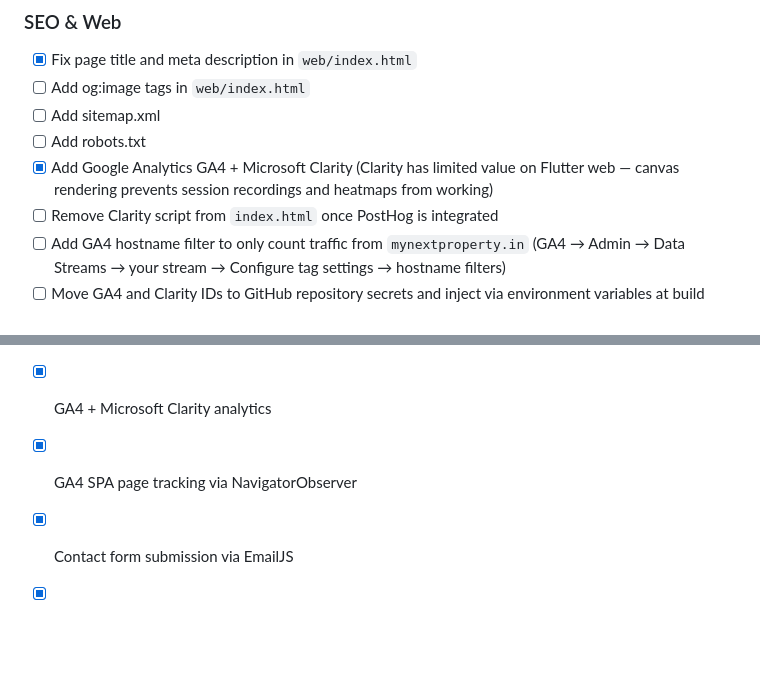
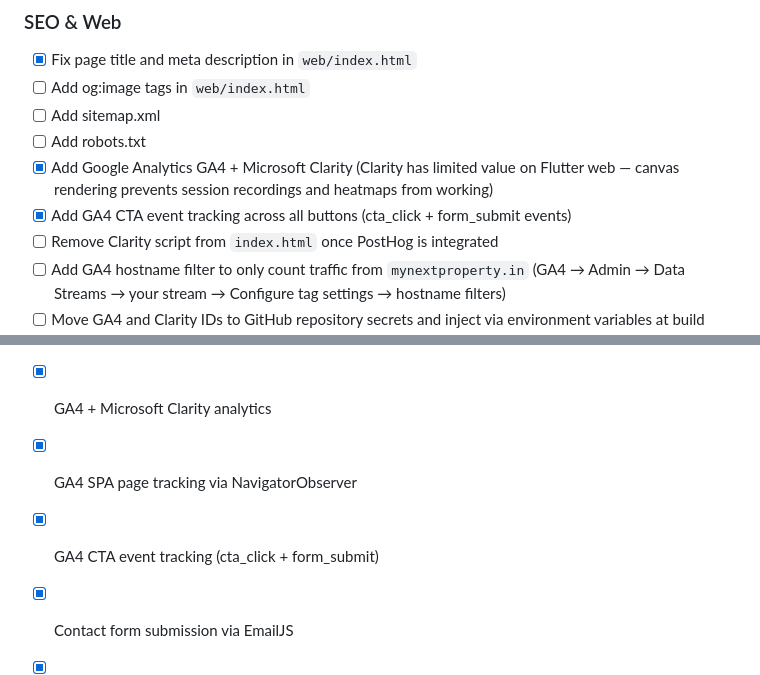
Before and after one commit to Hridaya-Mohit/my-next-property, a Markdown page: docs/TODO.md, 2 parts joined by grey strips. Rendered like a GitHub page; blank space fills up the shorter version.

Commit message:
Update TODO — mark CTA event tracking as done

```diff
--- a/docs/TODO.md
+++ b/docs/TODO.md
@@ -39,6 +39,7 @@ _Nothing currently in progress._
 - [ ] Add sitemap.xml
 - [ ] Add robots.txt
 - [x] Add Google Analytics GA4 + Microsoft Clarity (Clarity has limited value on Flutter web — canvas rendering prevents session recordings and heatmaps from working)
+- [x] Add GA4 CTA event tracking across all buttons (cta_click + form_submit events)
 - [ ] Remove Clarity script from `index.html` once PostHog is integrated
 - [ ] Add GA4 hostname filter to only count traffic from `mynextproperty.in` (GA4 → Admin → Data Streams → your stream → Configure tag settings → hostname filters)
 - [ ] Move GA4 and Clarity IDs to GitHub repository secrets and inject via environment variables at build time in GitHub Actions
@@ -65,6 +66,7 @@ _Better long-term replacements for current implementations. Not urgent — revis
 - [x] Custom domain `mynextproperty.in` configured
 - [x] GA4 + Microsoft Clarity analytics
 - [x] GA4 SPA page tracking via NavigatorObserver
+- [x] GA4 CTA event tracking (cta_click + form_submit)
 - [x] Contact form submission via EmailJS
 - [x] WhatsApp buttons wired with pre-filled message
 - [x] Splash screen with gold line reveal animation
```
